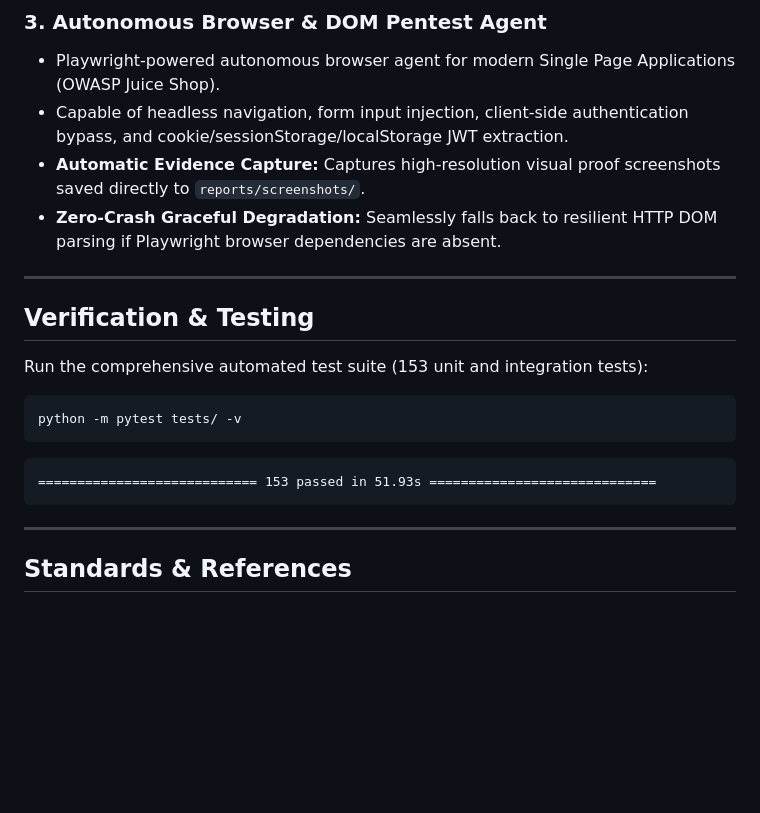
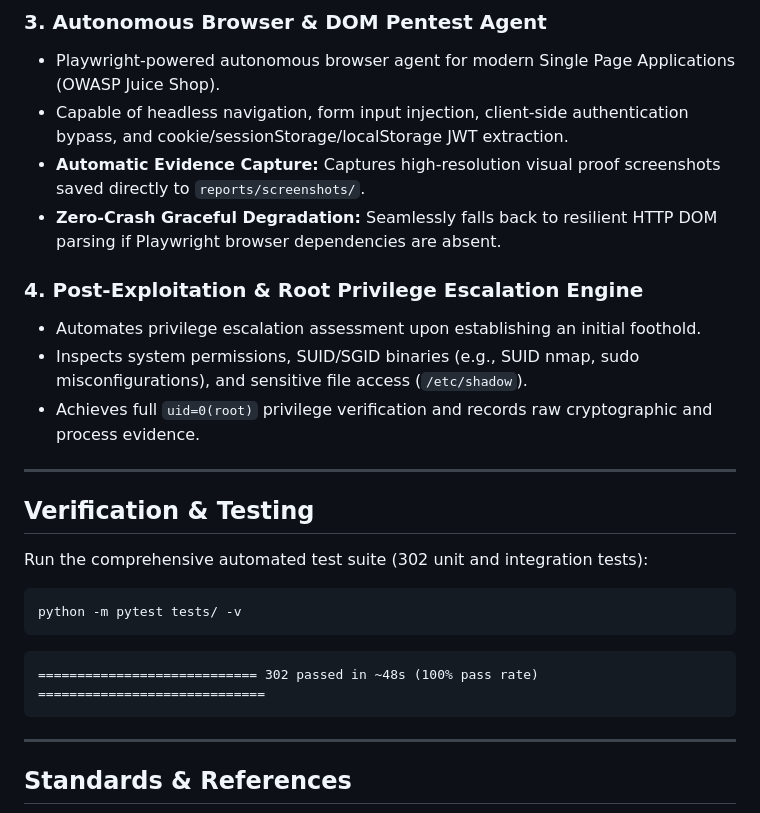
Before and after one commit to Mustafa-Caliskan/AutoRedTeam, a Markdown page: README.md, the part around one of its changes. Rendered like a GitHub page; blank space fills up the shorter version.

````diff
--- a/README.md
+++ b/README.md
@@ -411,18 +421,23 @@ Inspired by Headroom and OpenViking virtual filesystem principles, AutoRedTeam i
 - **Automatic Evidence Capture:** Captures high-resolution visual proof screenshots saved directly to `reports/screenshots/`.
 - **Zero-Crash Graceful Degradation:** Seamlessly falls back to resilient HTTP DOM parsing if Playwright browser dependencies are absent.
 
+### 4. Post-Exploitation & Root Privilege Escalation Engine
+- Automates privilege escalation assessment upon establishing an initial foothold.
+- Inspects system permissions, SUID/SGID binaries (e.g., SUID nmap, sudo misconfigurations), and sensitive file access (`/etc/shadow`).
+- Achieves full `uid=0(root)` privilege verification and records raw cryptographic and process evidence.
+
 ---
 
 ## Verification & Testing
 
-Run the comprehensive automated test suite (153 unit and integration tests):
+Run the comprehensive automated test suite (302 unit and integration tests):
 
 ```bash
 python -m pytest tests/ -v
 ```
 
 ```
-============================ 153 passed in 51.93s =============================
+============================ 302 passed in ~48s (100% pass rate) =============================
 ```
 
 ---
````
Also changed, not shown: other parts of README.md (+28 -18 lines).
